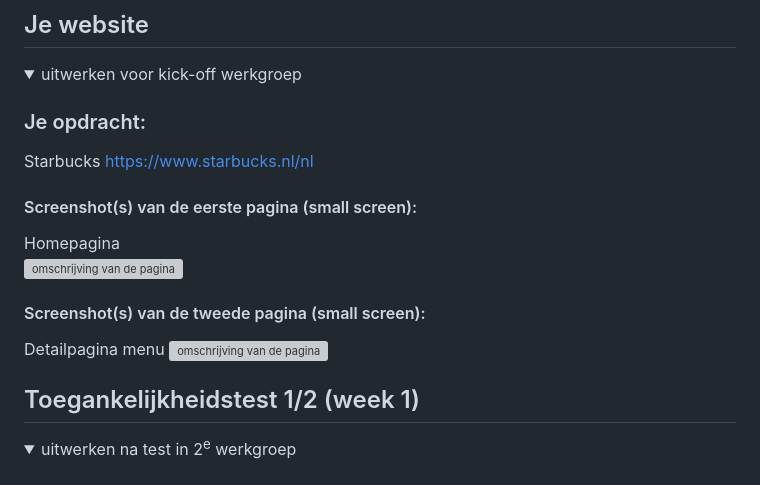
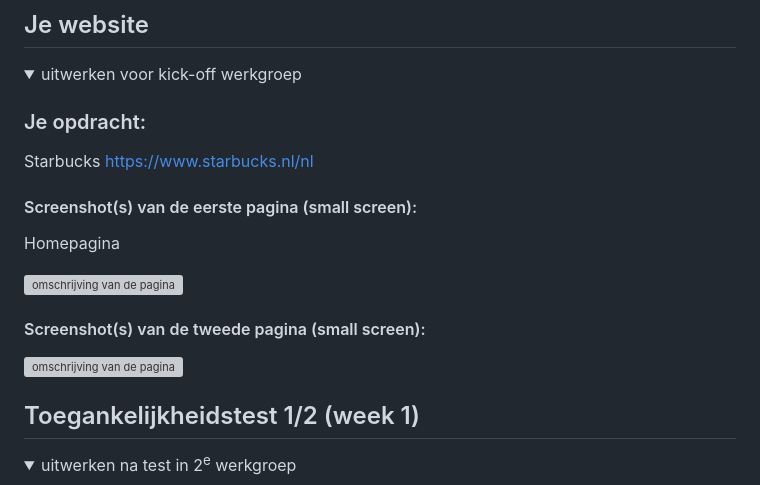
Before and after one commit to silkejonker/FEDinhaal, a Markdown page: README.md, the part around the change. GitHub-like rendering; folded sections open; grey boxes are pictures that could not be loaded.

```diff
--- a/README.md
+++ b/README.md
@@ -42,10 +42,11 @@ Nb. Door *open* toe te voegen aan een *details* element kun je deze standaard op
 
   #### Screenshot(s) van de eerste pagina (small screen):
   Homepagina
+
   <img src="readme-images/Screenshot_homepagina_starbucks.png" width="375px" alt="omschrijving van de pagina">
 
   #### Screenshot(s) van de tweede pagina (small screen):
-  Detailpagina menu
+
   <img src="readme-images/Screenshot_detailpagina_starbucks.png" width="375px" alt="omschrijving van de pagina">
 
 </details>
```
